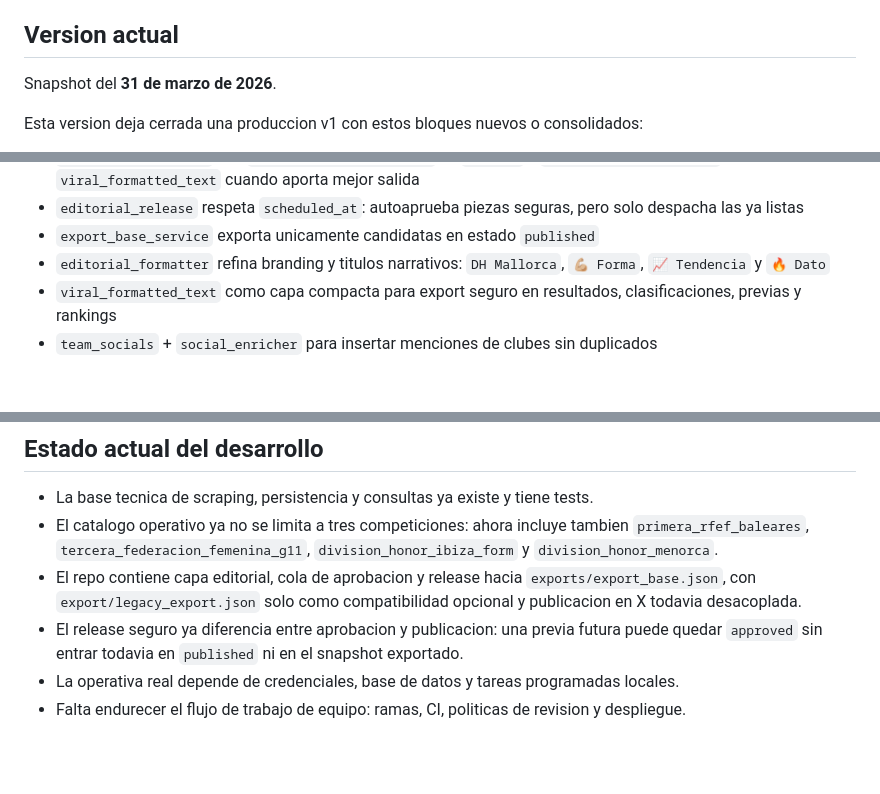
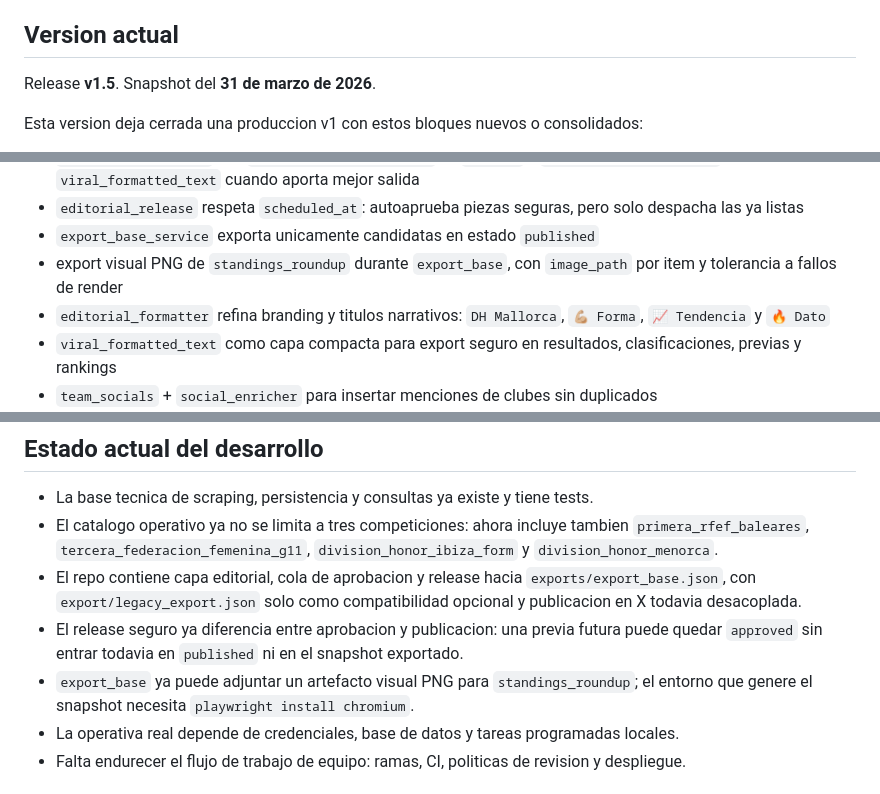
Before and after one commit to bnovelorotger/futbolautomate, a Markdown page: README.md, 3 parts joined by grey strips. Rendered like a GitHub page; blank space fills up the shorter version.

Commit message:
docs: prepare v1.5 release notes

```diff
--- a/README.md
+++ b/README.md
@@ -6,7 +6,7 @@ La documentacion detallada de esta iteracion se conserva en [docs/README_detaile
 
 ## Version actual
 
-Snapshot del **31 de marzo de 2026**.
+Release **v1.5**. Snapshot del **31 de marzo de 2026**.
 
 Esta version deja cerrada una produccion v1 con estos bloques nuevos o consolidados:
 
@@ -26,6 +26,7 @@ Esta version deja cerrada una produccion v1 con estos bloques nuevos o consolida
 - `export_base_service` usa `editorial_text_selector` en `preview` y `featured_match_preview` para conservar `viral_formatted_text` cuando aporta mejor salida
 - `editorial_release` respeta `scheduled_at`: autoaprueba piezas seguras, pero solo despacha las ya listas
 - `export_base_service` exporta unicamente candidatas en estado `published`
+- export visual PNG de `standings_roundup` durante `export_base`, con `image_path` por item y tolerancia a fallos de render
 - `editorial_formatter` refina branding y titulos narrativos: `DH Mallorca`, `💪🏼 Forma`, `📈 Tendencia` y `🔥 Dato`
 - `viral_formatted_text` como capa compacta para export seguro en resultados, clasificaciones, previas y rankings
 - `team_socials` + `social_enricher` para insertar menciones de clubes sin duplicados
@@ -101,6 +102,7 @@ pytest
 - El catalogo operativo ya no se limita a tres competiciones: ahora incluye tambien `primera_rfef_baleares`, `tercera_federacion_femenina_g11`, `division_honor_ibiza_form` y `division_honor_menorca`.
 - El repo contiene capa editorial, cola de aprobacion y release hacia `exports/export_base.json`, con `export/legacy_export.json` solo como compatibilidad opcional y publicacion en X todavia desacoplada.
 - El release seguro ya diferencia entre aprobacion y publicacion: una previa futura puede quedar `approved` sin entrar todavia en `published` ni en el snapshot exportado.
+- `export_base` ya puede adjuntar un artefacto visual PNG para `standings_roundup`; el entorno que genere el snapshot necesita `playwright install chromium`.
 - La operativa real depende de credenciales, base de datos y tareas programadas locales.
 - Falta endurecer el flujo de trabajo de equipo: ramas, CI, politicas de revision y despliegue.
 
```
Also changed, not shown: docs/windows_scheduler_setup.md (+6 -0 lines).
